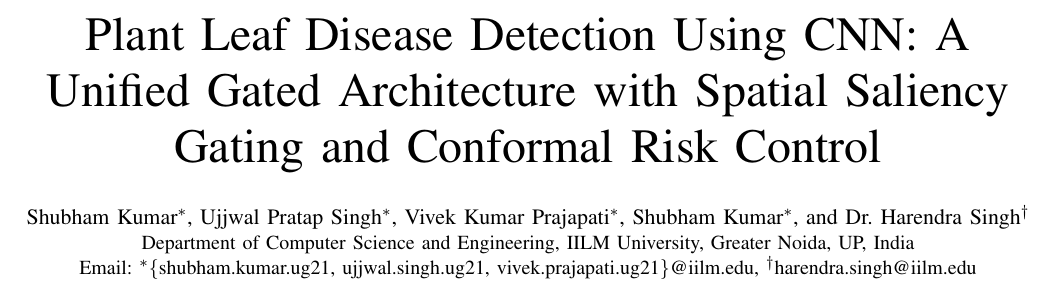
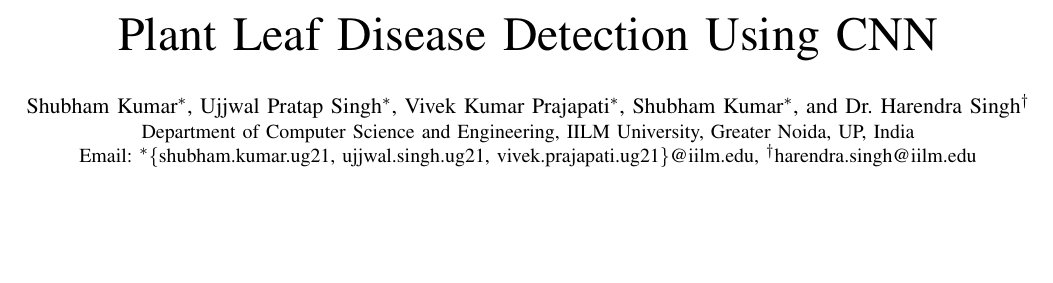
Before and after one commit to Shubham12864/Plant-leaves-disease-detection-using-cnn, a LaTeX paper (paper/paper.tex): part of page 1 of 5, cut so that both start at the same text, the shorter picture padded with empty space. Compiled offline with pdfLaTeX.

Commit message:
fix(paper): set exact approved title 'Plant Leaf Disease Detection Using CNN' without subtitles

```diff
--- a/paper/paper.tex
+++ b/paper/paper.tex
@@ -18,7 +18,7 @@
 
 \begin{document}
 
-\title{Plant Leaf Disease Detection Using CNN: A Unified Gated Architecture with Spatial Saliency Gating and Conformal Risk Control}
+\title{Plant Leaf Disease Detection Using CNN}
 
 \author{
 \IEEEauthorblockN{Shubham Kumar\IEEEauthorrefmark{1}, Ujjwal Pratap Singh\IEEEauthorrefmark{1}, Vivek Kumar Prajapati\IEEEauthorrefmark{1}, Shubham Kumar\IEEEauthorrefmark{1}, and Dr. Harendra Singh\IEEEauthorrefmark{2}}
```
